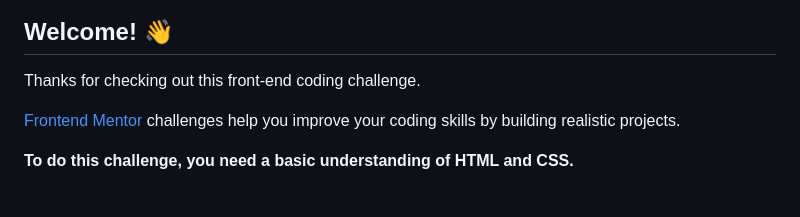
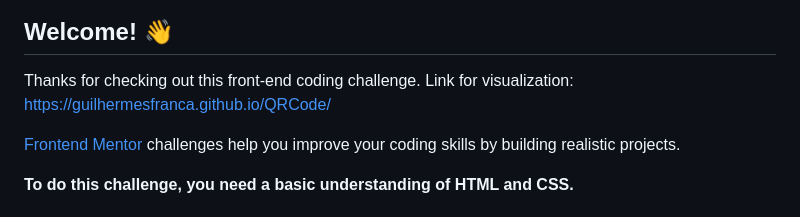
Before and after one commit to guilhermesfranca/QRCode, a Markdown page: README.md, the part around the change. GitHub-like rendering.

```diff
--- a/README.md
+++ b/README.md
@@ -5,6 +5,7 @@
 ## Welcome! 👋
 
 Thanks for checking out this front-end coding challenge.
+Link for visualization: https://guilhermesfranca.github.io/QRCode/
 
 [Frontend Mentor](https://www.frontendmentor.io) challenges help you improve your coding skills by building realistic projects.
 
```
